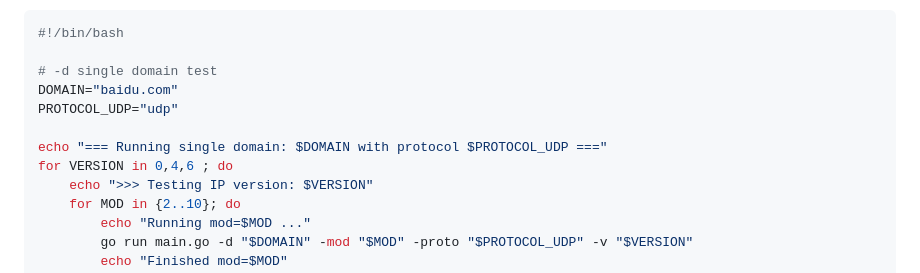
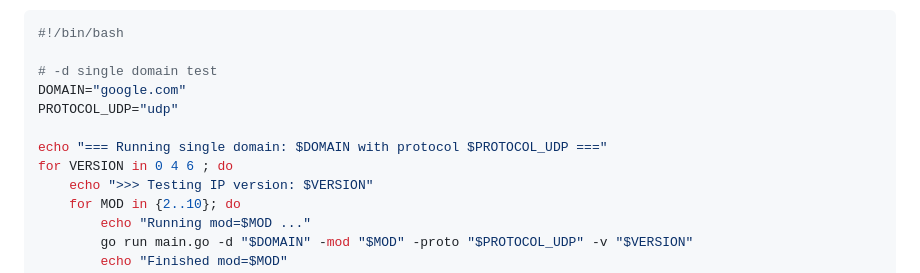
Before and after one commit to ahlien/rmap, a Markdown page: README.md, the part around the change. Rendered like a GitHub page.

```diff
--- a/README.md
+++ b/README.md
@@ -107,11 +107,11 @@ If you want to quickly experiment with all the parameters of Rmap, you can run t
 #!/bin/bash
 
 # -d single domain test
-DOMAIN="baidu.com"
+DOMAIN="google.com"
 PROTOCOL_UDP="udp"
 
 echo "=== Running single domain: $DOMAIN with protocol $PROTOCOL_UDP ==="
-for VERSION in 0,4,6 ; do
+for VERSION in 0 4 6 ; do
     echo ">>> Testing IP version: $VERSION"
     for MOD in {2..10}; do
         echo "Running mod=$MOD ..."
```
